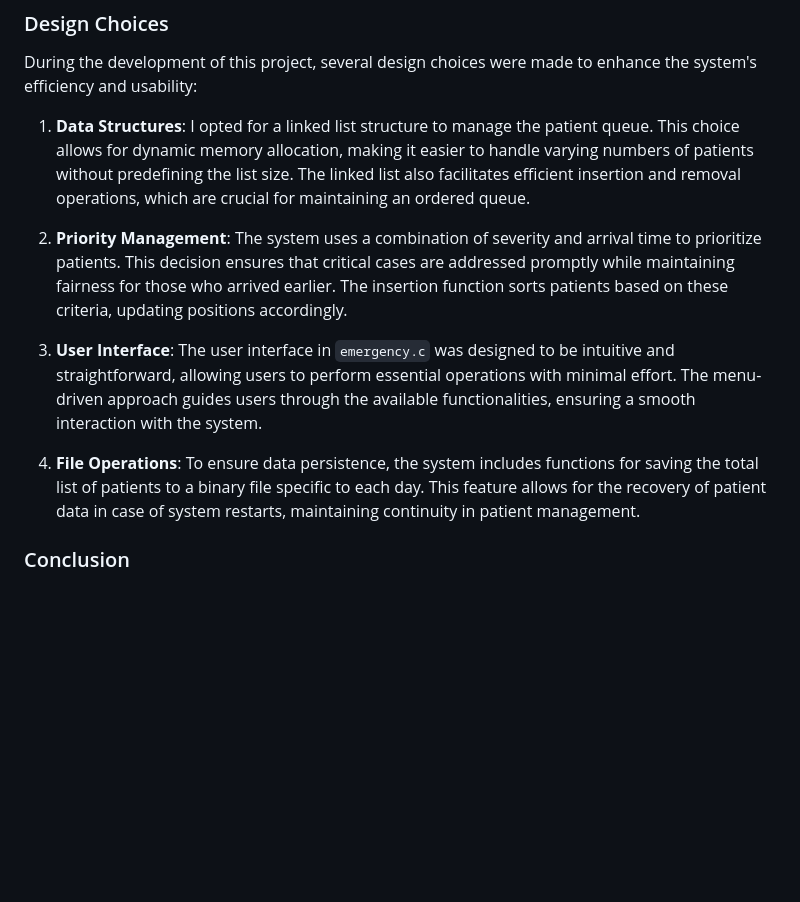
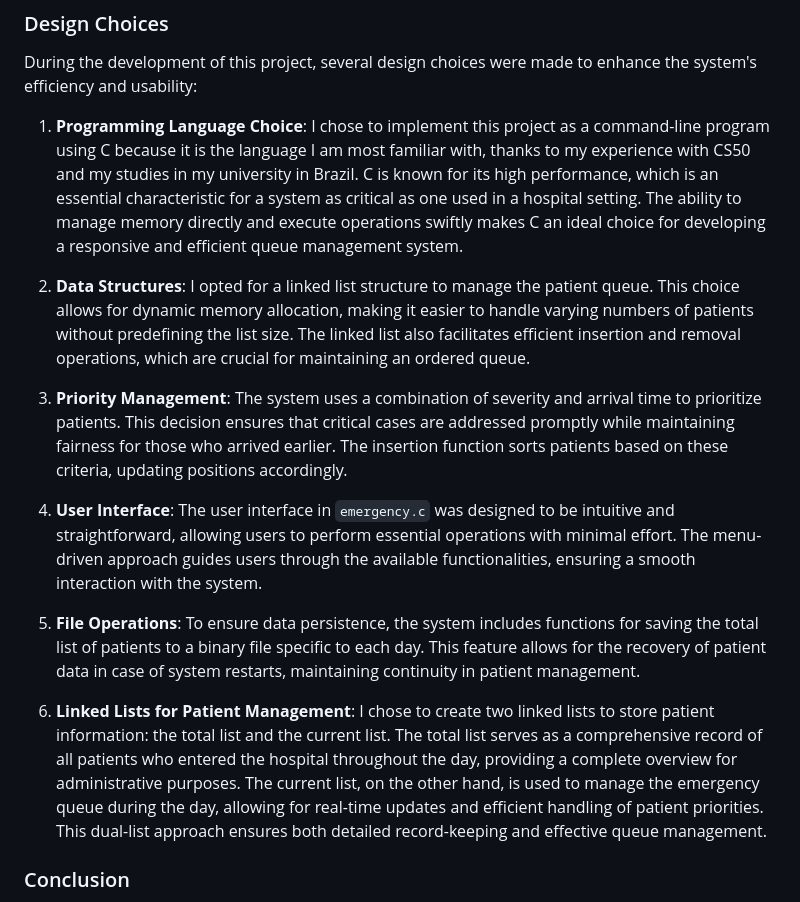
Before and after one commit to isaac1406/cs50Harvard-portfolio, a Markdown page: project/README.md, the part around the change. GitHub-like rendering; blank space fills up the shorter version.

Commit message:
Thu, Dec 19, 2024, 11:10 AM -03:00

```diff
--- a/project/README.md
+++ b/project/README.md
@@ -24,13 +24,17 @@ The project consists of several key files, each contributing to the overall func
 
 During the development of this project, several design choices were made to enhance the system's efficiency and usability:
 
-1. **Data Structures**: I opted for a linked list structure to manage the patient queue. This choice allows for dynamic memory allocation, making it easier to handle varying numbers of patients without predefining the list size. The linked list also facilitates efficient insertion and removal operations, which are crucial for maintaining an ordered queue.
+1. **Programming Language Choice**: I chose to implement this project as a command-line program using C because it is the language I am most familiar with, thanks to my experience with CS50 and my studies in my university in Brazil. C is known for its high performance, which is an essential characteristic for a system as critical as one used in a hospital setting. The ability to manage memory directly and execute operations swiftly makes C an ideal choice for developing a responsive and efficient queue management system.
 
-2. **Priority Management**: The system uses a combination of severity and arrival time to prioritize patients. This decision ensures that critical cases are addressed promptly while maintaining fairness for those who arrived earlier. The insertion function sorts patients based on these criteria, updating positions accordingly.
+2. **Data Structures**: I opted for a linked list structure to manage the patient queue. This choice allows for dynamic memory allocation, making it easier to handle varying numbers of patients without predefining the list size. The linked list also facilitates efficient insertion and removal operations, which are crucial for maintaining an ordered queue.
 
-3. **User Interface**: The user interface in `emergency.c` was designed to be intuitive and straightforward, allowing users to perform essential operations with minimal effort. The menu-driven approach guides users through the available functionalities, ensuring a smooth interaction with the system.
+3. **Priority Management**: The system uses a combination of severity and arrival time to prioritize patients. This decision ensures that critical cases are addressed promptly while maintaining fairness for those who arrived earlier. The insertion function sorts patients based on these criteria, updating positions accordingly.
 
-4. **File Operations**: To ensure data persistence, the system includes functions for saving the total list of patients to a binary file specific to each day. This feature allows for the recovery of patient data in case of system restarts, maintaining continuity in patient management.
+4. **User Interface**: The user interface in `emergency.c` was designed to be intuitive and straightforward, allowing users to perform essential operations with minimal effort. The menu-driven approach guides users through the available functionalities, ensuring a smooth interaction with the system.
+
+5. **File Operations**: To ensure data persistence, the system includes functions for saving the total list of patients to a binary file specific to each day. This feature allows for the recovery of patient data in case of system restarts, maintaining continuity in patient management.
+
+6. **Linked Lists for Patient Management**: I chose to create two linked lists to store patient information: the total list and the current list. The total list serves as a comprehensive record of all patients who entered the hospital throughout the day, providing a complete overview for administrative purposes. The current list, on the other hand, is used to manage the emergency queue during the day, allowing for real-time updates and efficient handling of patient priorities. This dual-list approach ensures both detailed record-keeping and effective queue management.
 
 ### Conclusion
 
```
